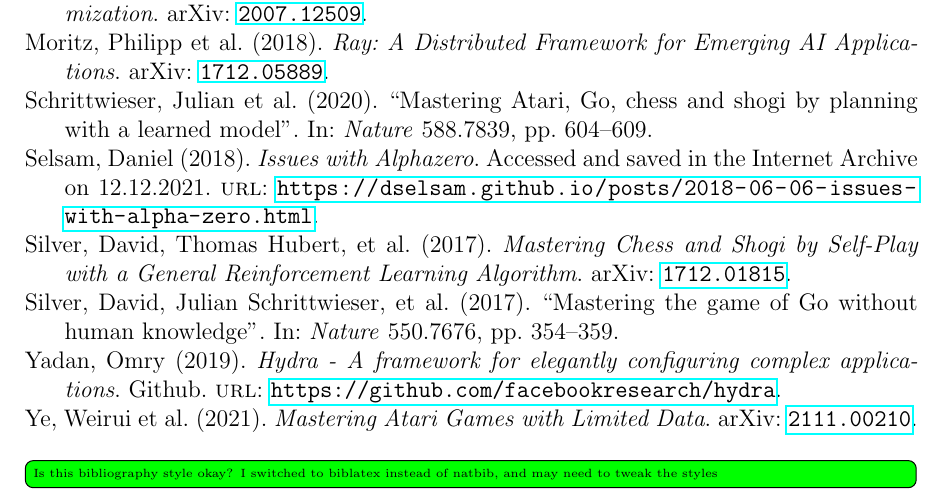
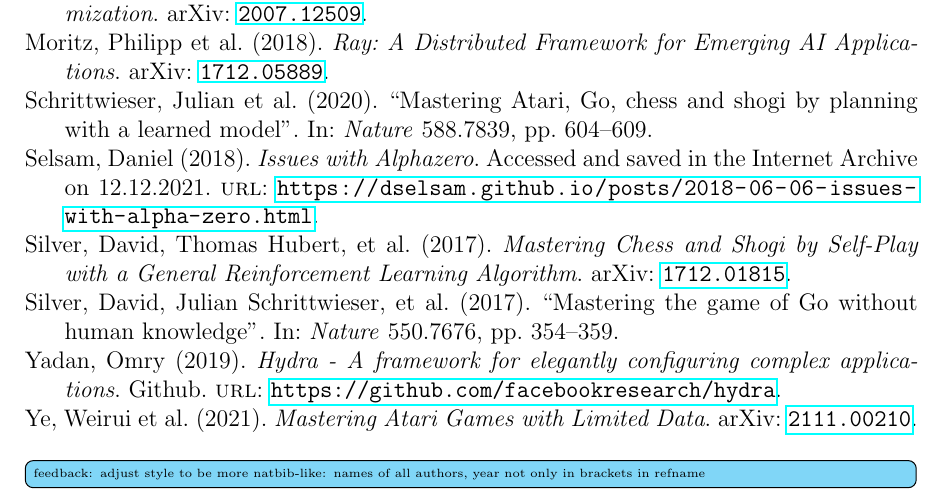
Before and after one commit to raphCode/master-thesis-muzero, a LaTeX thesis (main.tex): part of page 12 of 12, cut so that both start at the same text. Compiled offline with pdfLaTeX.

Commit message:
Add todo about bibliography style (feedback)

```diff
--- a/main.tex
+++ b/main.tex
@@ -38,7 +38,7 @@
 \listoftodos
 
 \printbibliography
-\question{Is this bibliography style okay? I switched to biblatex instead of natbib, and
-may need to tweak the styles}
+\todo{feedback: adjust style to be more natbib-like: names of all authors, year not only
+in brackets in refname}
 
 \end{document}
```
